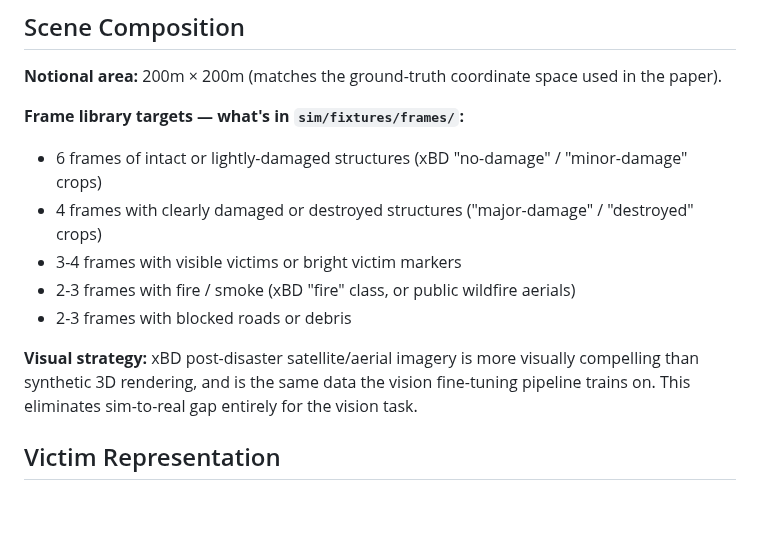
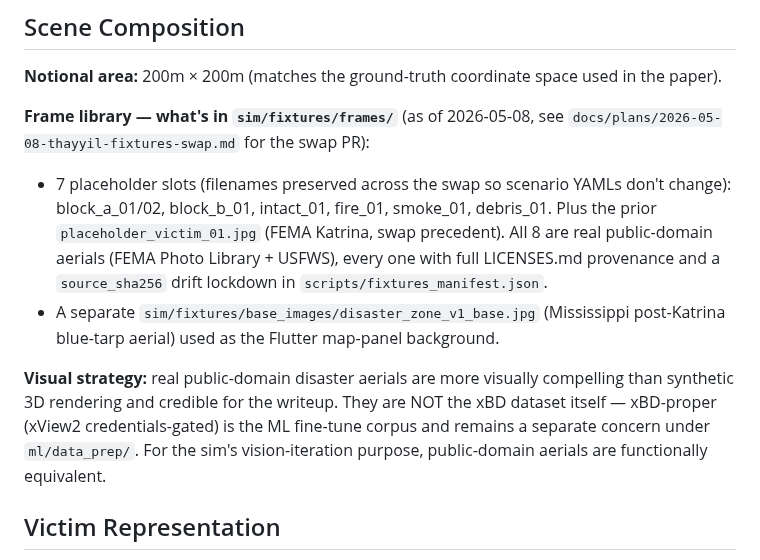
Before and after one commit to ibrahim7860/Gemma-Guardian, a Markdown page: docs/14-disaster-scene-design.md, the part around the change. GitHub-like rendering; blank space fills up the shorter version.

```diff
--- a/docs/14-disaster-scene-design.md
+++ b/docs/14-disaster-scene-design.md
@@ -74,16 +74,23 @@ time advances in wall-clock real-time at 1× speed by default (configurable).
 
 **Notional area:** 200m × 200m (matches the ground-truth coordinate space used in the paper).
 
-**Frame library targets — what's in `sim/fixtures/frames/`:**
-- 6 frames of intact or lightly-damaged structures (xBD "no-damage" / "minor-damage" crops)
-- 4 frames with clearly damaged or destroyed structures ("major-damage" / "destroyed" crops)
-- 3-4 frames with visible victims or bright victim markers
-- 2-3 frames with fire / smoke (xBD "fire" class, or public wildfire aerials)
-- 2-3 frames with blocked roads or debris
+**Frame library — what's in `sim/fixtures/frames/`** (as of 2026-05-08, see
+`docs/plans/2026-05-08-thayyil-fixtures-swap.md` for the swap PR):
+- 7 placeholder slots (filenames preserved across the swap so scenario YAMLs
+  don't change): block_a_01/02, block_b_01, intact_01, fire_01, smoke_01,
+  debris_01. Plus the prior `placeholder_victim_01.jpg` (FEMA Katrina, swap
+  precedent). All 8 are real public-domain aerials (FEMA Photo Library +
+  USFWS), every one with full LICENSES.md provenance and a `source_sha256`
+  drift lockdown in `scripts/fixtures_manifest.json`.
+- A separate `sim/fixtures/base_images/disaster_zone_v1_base.jpg` (Mississippi
+  post-Katrina blue-tarp aerial) used as the Flutter map-panel background.
 
-**Visual strategy:** xBD post-disaster satellite/aerial imagery is more visually compelling than
-synthetic 3D rendering, and is the same data the vision fine-tuning pipeline trains on. This
-eliminates sim-to-real gap entirely for the vision task.
+**Visual strategy:** real public-domain disaster aerials are more visually
+compelling than synthetic 3D rendering and credible for the writeup. They are
+NOT the xBD dataset itself — xBD-proper (xView2 credentials-gated) is the ML
+fine-tune corpus and remains a separate concern under `ml/data_prep/`. For the
+sim's vision-iteration purpose, public-domain aerials are functionally
+equivalent.
 
 ## Victim Representation
 
```
Also changed, not shown: docs/STATUS.md (+5 -5 lines), docs/sim-reproduction.md (+35 -1 lines).
